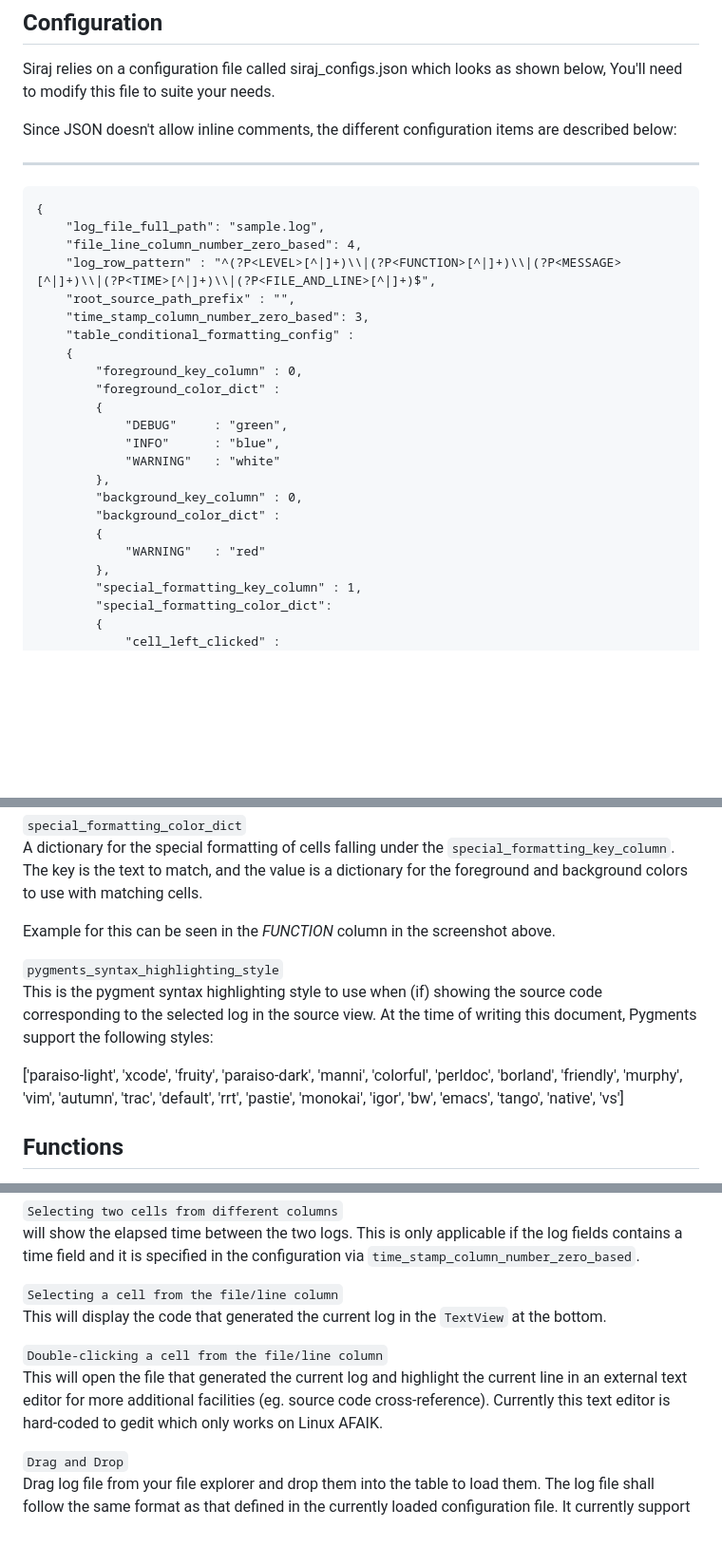
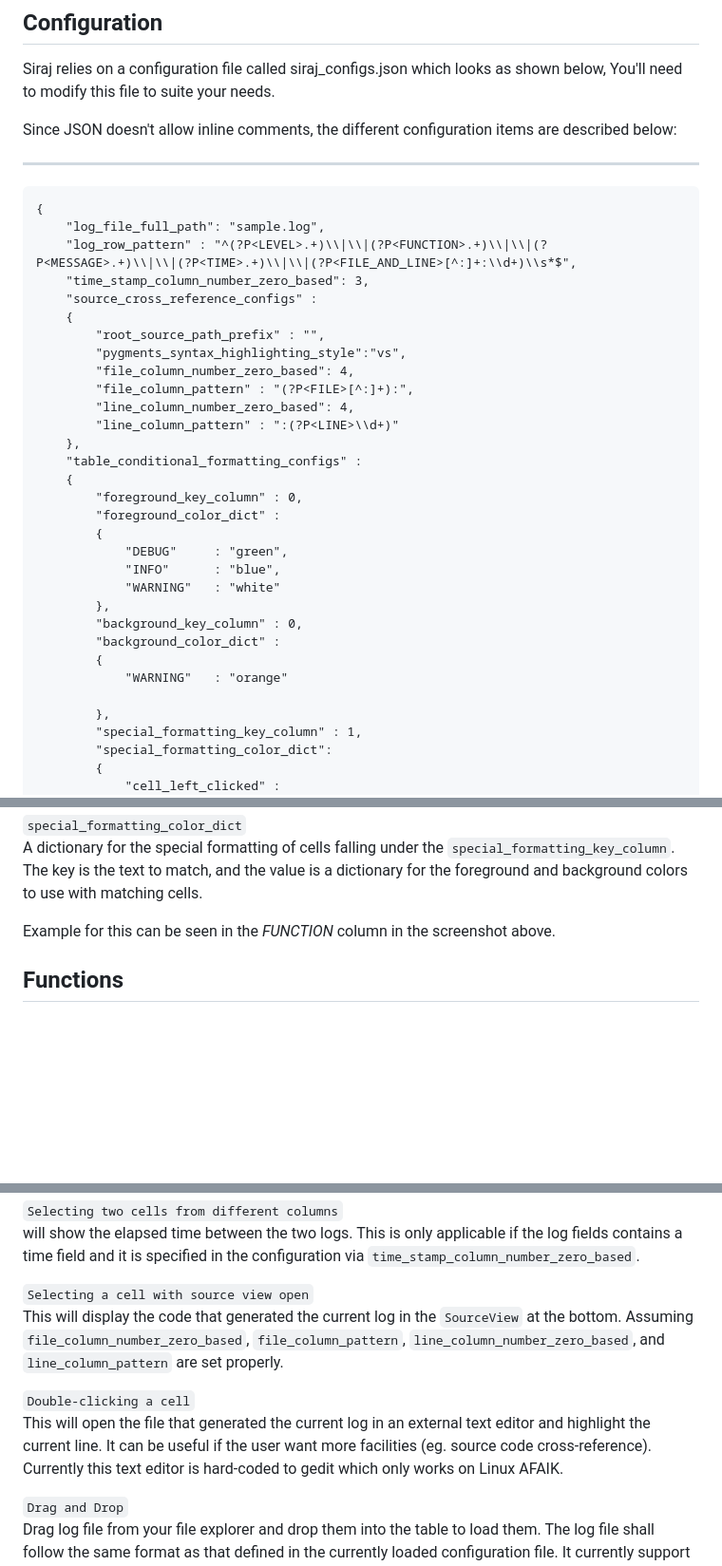
Before and after one commit to embedded-slam/siraj, a Markdown page: README.md, 3 parts joined by grey strips. Shown: that part at 95% size. Drawn GitHub-style; blank space fills up the shorter version.

```diff
--- a/README.md
+++ b/README.md
@@ -70,11 +70,18 @@ Since JSON doesn't allow inline comments, the different configuration items are
 ------------------------------------------------------------
 	{
 		"log_file_full_path": "sample.log",
-		"file_line_column_number_zero_based": 4,
-		"log_row_pattern" : "^(?P<LEVEL>[^|]+)\\|(?P<FUNCTION>[^|]+)\\|(?P<MESSAGE>[^|]+)\\|(?P<TIME>[^|]+)\\|(?P<FILE_AND_LINE>[^|]+)$",
-		"root_source_path_prefix" : "",
+		"log_row_pattern" : "^(?P<LEVEL>.+)\\|\\|(?P<FUNCTION>.+)\\|\\|(?P<MESSAGE>.+)\\|\\|(?P<TIME>.+)\\|\\|(?P<FILE_AND_LINE>[^:]+:\\d+)\\s*$",
 		"time_stamp_column_number_zero_based": 3,
-		"table_conditional_formatting_config" :
+		"source_cross_reference_configs" :
+		{
+			"root_source_path_prefix" : "",
+			"pygments_syntax_highlighting_style":"vs",
+			"file_column_number_zero_based": 4,
+			"file_column_pattern" : "(?P<FILE>[^:]+):",
+			"line_column_number_zero_based": 4,
+			"line_column_pattern" : ":(?P<LINE>\\d+)"
+		},
+		"table_conditional_formatting_configs" :
 		{
 			"foreground_key_column" : 0,
 			"foreground_color_dict" :
@@ -86,7 +93,8 @@ Since JSON doesn't allow inline comments, the different configuration items are
 			"background_key_column" : 0,
 			"background_color_dict" :
 			{
-			    "WARNING" 	: "red"
+			    "WARNING" 	: "orange"
+
 			},
 			"special_formatting_key_column" : 1,
 			"special_formatting_color_dict":
@@ -151,11 +171,6 @@ This column can have formatting rules that overrides the default rule applied on
 A dictionary for the special formatting of cells falling under the `special_formatting_key_column`. The key is the text to match, and the value is a dictionary for the foreground and background colors to use with matching cells.
 
 Example for this can be seen in the _FUNCTION_  column in the screenshot above.
-
-`pygments_syntax_highlighting_style`
-This is the pygment syntax highlighting style to use when (if) showing the source code corresponding to the selected log in the source view. At the time of writing this document, Pygments support the following styles:
-
-['paraiso-light', 'xcode', 'fruity', 'paraiso-dark', 'manni', 'colorful', 'perldoc', 'borland', 'friendly', 'murphy', 'vim', 'autumn', 'trac', 'default', 'rrt', 'pastie', 'monokai', 'igor', 'bw', 'emacs', 'tango', 'native', 'vs']
 
 
 ## Functions
@@ -190,11 +205,11 @@ Copies the selected cell text into the clipboard. If a single cell is selected w
 `Selecting two cells from different columns`
 will show the elapsed time between the two logs. This is only applicable if the log fields contains a time field and it is specified in the configuration via `time_stamp_column_number_zero_based`.
 
-`Selecting a cell from the file/line column`
-This will display the code that generated the current log in the `TextView` at the bottom.
+`Selecting a cell with source view open`
+This will display the code that generated the current log in the `SourceView` at the bottom. Assuming `file_column_number_zero_based`, `file_column_pattern`, `line_column_number_zero_based`, and `line_column_pattern` are set properly.
 
-`Double-clicking a cell from the file/line column`
-This will open the file that generated the current log and highlight the current line in an external text editor for more additional facilities (eg. source code cross-reference). Currently this text editor is hard-coded to gedit which only works on Linux AFAIK.
+`Double-clicking a cell`
+This will open the file that generated the current log in an external text editor and highlight the current line. It can be useful if the user want more facilities (eg. source code cross-reference). Currently this text editor is hard-coded to gedit which only works on Linux AFAIK.
 
 `Drag and Drop`
 Drag log file from your file explorer and drop them into the table to load them. The log file shall follow the same format as that defined in the currently loaded configuration file. It currently support dropping a single log file at a time, when dropping more than one file, the first one is loaded and the rest are ignored.
```
Also changed, not shown: other parts of README.md (+24 -12 lines), qt_predefined_colors.png (added), siraj_screenshot.png, 2 other files.
